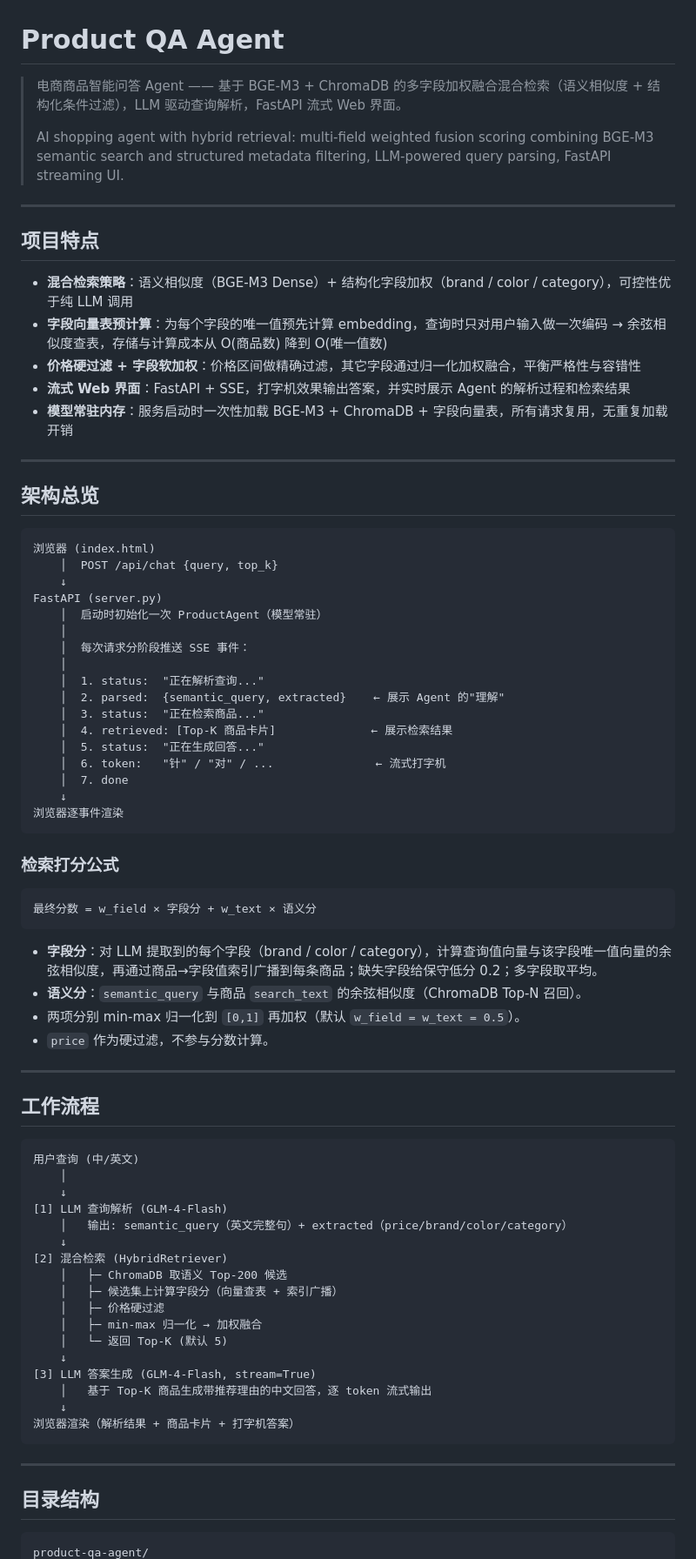
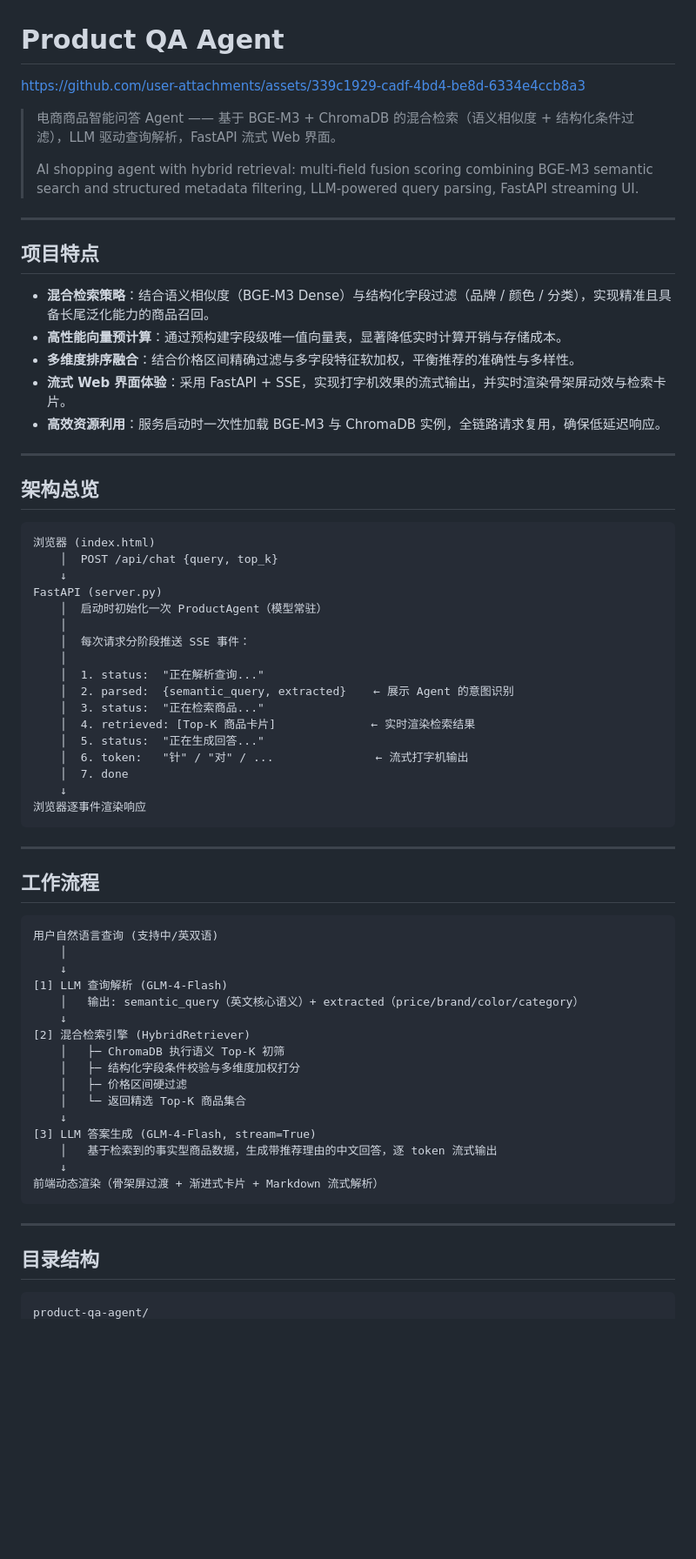
Before and after one commit to Leoi-JR/product-qa-agent, a Markdown page: README.md, the part around one of its changes. Shown at 87% size. GitHub-like rendering; blank space fills up the shorter version.

````diff
--- a/README.md
+++ b/README.md
@@ -1,24 +1,26 @@
 # Product QA Agent
 
-> 电商商品智能问答 Agent —— 基于 BGE-M3 + ChromaDB 的多字段加权融合混合检索（语义相似度 + 结构化条件过滤），LLM 驱动查询解析，FastAPI 流式 Web 界面。
+https://github.com/user-attachments/assets/339c1929-cadf-4bd4-be8d-6334e4ccb8a3
+
+> 电商商品智能问答 Agent —— 基于 BGE-M3 + ChromaDB 的混合检索（语义相似度 + 结构化条件过滤），LLM 驱动查询解析，FastAPI 流式 Web 界面。
 >
-> AI shopping agent with hybrid retrieval: multi-field weighted fusion scoring combining BGE-M3 semantic search and structured metadata filtering, LLM-powered query parsing, FastAPI streaming UI.
+> AI shopping agent with hybrid retrieval: multi-field fusion scoring combining BGE-M3 semantic search and structured metadata filtering, LLM-powered query parsing, FastAPI streaming UI.
 
 ---
 
 ## 项目特点
 
-- **混合检索策略**：语义相似度（BGE-M3 Dense）+ 结构化字段加权（brand / color / category），可控性优于纯 LLM 调用
-- **字段向量表预计算**：为每个字段的唯一值预先计算 embedding，查询时只对用户输入做一次编码 → 余弦相似度查表，存储与计算成本从 O(商品数) 降到 O(唯一值数)
-- **价格硬过滤 + 字段软加权**：价格区间做精确过滤，其它字段通过归一化加权融合，平衡严格性与容错性
-- **流式 Web 界面**：FastAPI + SSE，打字机效果输出答案，并实时展示 Agent 的解析过程和检索结果
-- **模型常驻内存**：服务启动时一次性加载 BGE-M3 + ChromaDB + 字段向量表，所有请求复用，无重复加载开销
+- **混合检索策略**：结合语义相似度（BGE-M3 Dense）与结构化字段过滤（品牌 / 颜色 / 分类），实现精准且具备长尾泛化能力的商品召回。
+- **高性能向量预计算**：通过预构建字段级唯一值向量表，显著降低实时计算开销与存储成本。
+- **多维度排序融合**：结合价格区间精确过滤与多字段特征软加权，平衡推荐的准确性与多样性。
+- **流式 Web 界面体验**：采用 FastAPI + SSE，实现打字机效果的流式输出，并实时渲染骨架屏动效与检索卡片。
+- **高效资源利用**：服务启动时一次性加载 BGE-M3 与 ChromaDB 实例，全链路请求复用，确保低延迟响应。
 
 ---
 
 ## 架构总览
 
-```
+```text
 浏览器 (index.html)
     │  POST /api/chat {query, top_k}
     ↓
@@ -28,54 +30,42 @@ FastAPI (server.py)
     │  每次请求分阶段推送 SSE 事件：
     │
     │  1. status:  "正在解析查询..."
-    │  2. parsed:  {semantic_query, extracted}    ← 展示 Agent 的"理解"
+    │  2. parsed:  {semantic_query, extracted}    ← 展示 Agent 的意图识别
     │  3. status:  "正在检索商品..."
-    │  4. retrieved: [Top-K 商品卡片]              ← 展示检索结果
+    │  4. retrieved: [Top-K 商品卡片]              ← 实时渲染检索结果
     │  5. status:  "正在生成回答..."
-    │  6. token:   "针" / "对" / ...               ← 流式打字机
+    │  6. token:   "针" / "对" / ...               ← 流式打字机输出
     │  7. done
     ↓
-浏览器逐事件渲染
+浏览器逐事件渲染响应
 ```
-
-### 检索打分公式
-
-```
-最终分数 = w_field × 字段分 + w_text × 语义分
-```
-
-- **字段分**：对 LLM 提取到的每个字段（brand / color / category），计算查询值向量与该字段唯一值向量的余弦相似度，再通过商品→字段值索引广播到每条商品；缺失字段给保守低分 0.2；多字段取平均。
-- **语义分**：`semantic_query` 与商品 `search_text` 的余弦相似度（ChromaDB Top-N 召回）。
-- 两项分别 min-max 归一化到 `[0,1]` 再加权（默认 `w_field = w_text = 0.5`）。
-- `price` 作为硬过滤，不参与分数计算。
 
 ---
 
 ## 工作流程
 
-```
-用户查询 (中/英文)
+```text
+用户自然语言查询 (支持中/英双语)
     │
     ↓
 [1] LLM 查询解析 (GLM-4-Flash)
-    │   输出: semantic_query（英文完整句）+ extracted（price/brand/color/category）
+    │   输出: semantic_query（英文核心语义）+ extracted（price/brand/color/category）
     ↓
-[2] 混合检索 (HybridRetriever)
-    │   ├─ ChromaDB 取语义 Top-200 候选
-    │   ├─ 候选集上计算字段分（向量查表 + 索引广播）
-    │   ├─ 价格硬过滤
-    │   ├─ min-max 归一化 → 加权融合
-    │   └─ 返回 Top-K (默认 5)
+[2] 混合检索引擎 (HybridRetriever)
+    │   ├─ ChromaDB 执行语义 Top-K 初筛
+    │   ├─ 结构化字段条件校验与多维度加权打分
+    │   ├─ 价格区间硬过滤
+    │   └─ 返回精选 Top-K 商品集合
     ↓
 [3] LLM 答案生成 (GLM-4-Flash, stream=True)
-    │   基于 Top-K 商品生成带推荐理由的中文回答，逐 token 流式输出
+    │   基于检索到的事实型商品数据，生成带推荐理由的中文回答，逐 token 流式输出
     ↓
-浏览器渲染（解析结果 + 商品卡片 + 打字机答案）
+前端动态渲染（骨架屏过渡 + 渐进式卡片 + Markdown 流式解析）
 ```
 
 ---
 
 ## 目录结构
 
-```
+```text
 product-qa-agent/
````
Also changed, not shown: other parts of README.md (+27 -156 lines).
